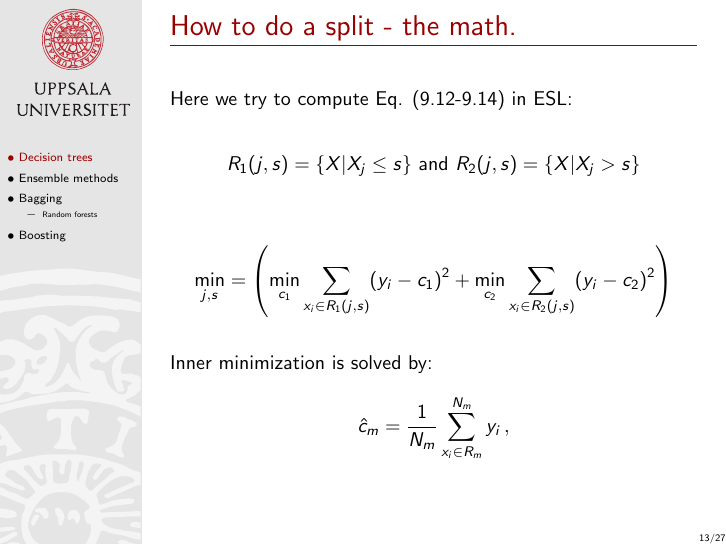
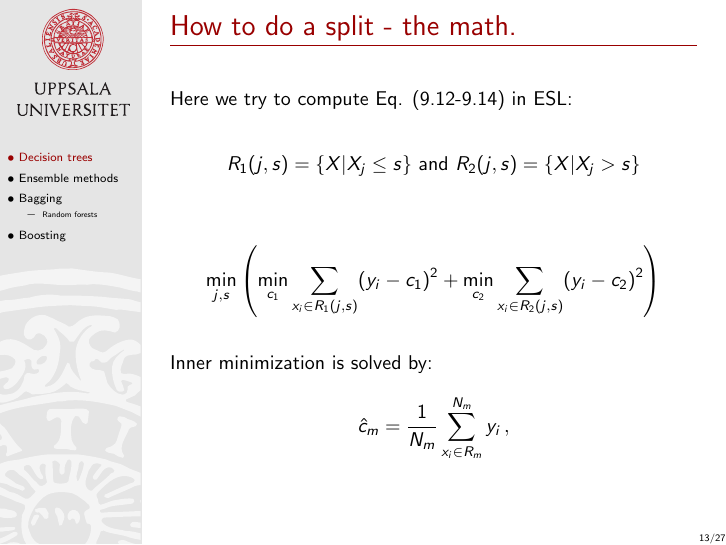
Before and after one commit to MansMeg/IntroML, LaTeX slides (lectures/B3/Block3.tex): page 22 of 50. Compiled offline with pdfLaTeX.

Commit message:
Update Block 3

```diff
--- a/lectures/B3/Block3.tex
+++ b/lectures/B3/Block3.tex
@@ -218,7 +218,7 @@ R_1(j,s) = \{X|X_j\leq s \}\text{ and } R_2(j,s) = \{X|X_j > s \}
 \]
 
 \[
-\min_{j,s} = \left(\min_{c_1} \sum_{x_i \in R_1(j,s)} (y_i - c_1)^2 + \min_{c_2} \sum_{x_i \in R_2(j,s)} (y_i - c_2)^2\right)
+\min_{j,s} \left(\min_{c_1} \sum_{x_i \in R_1(j,s)} (y_i - c_1)^2 + \min_{c_2} \sum_{x_i \in R_2(j,s)} (y_i - c_2)^2\right)
 \]
 
 Inner minimization is solved by:
```
Also changed, not shown: lectures/B3/Block3.pdf.
